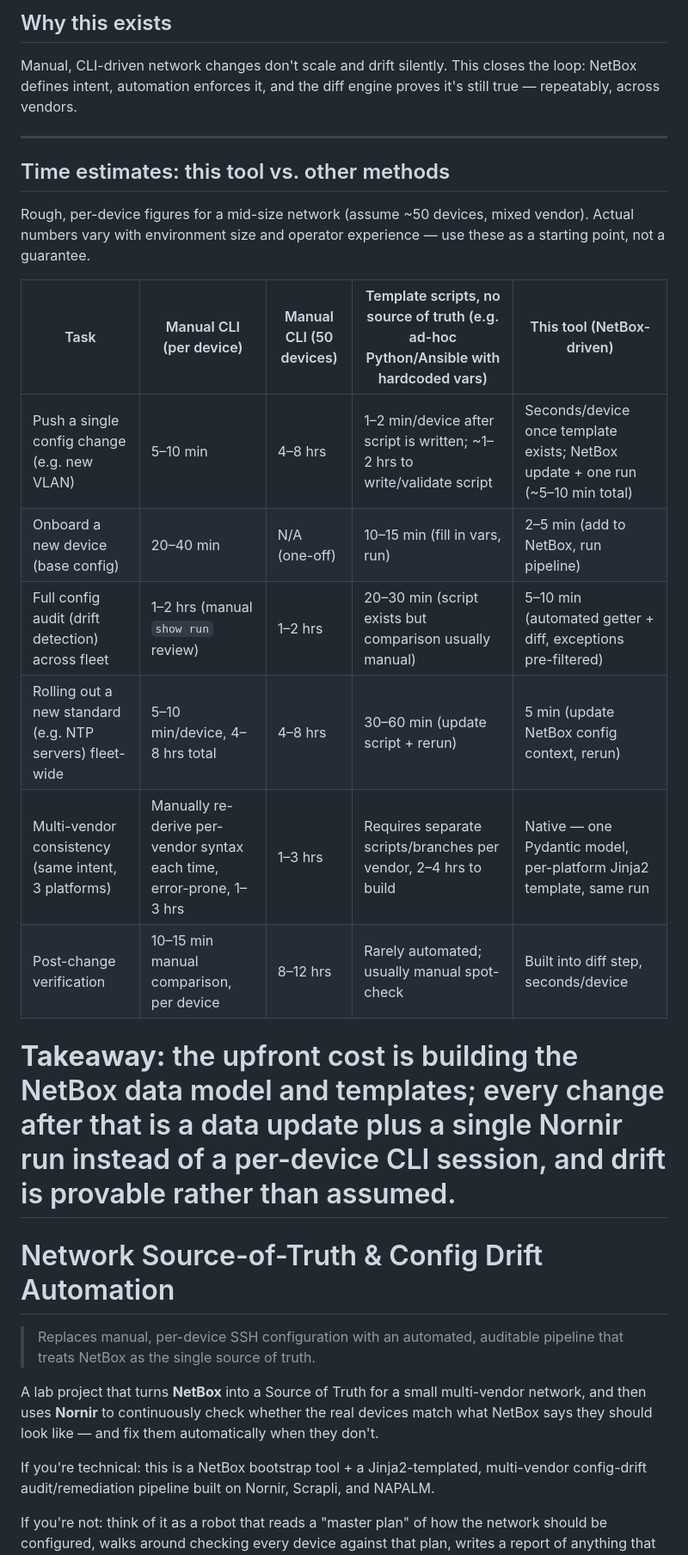
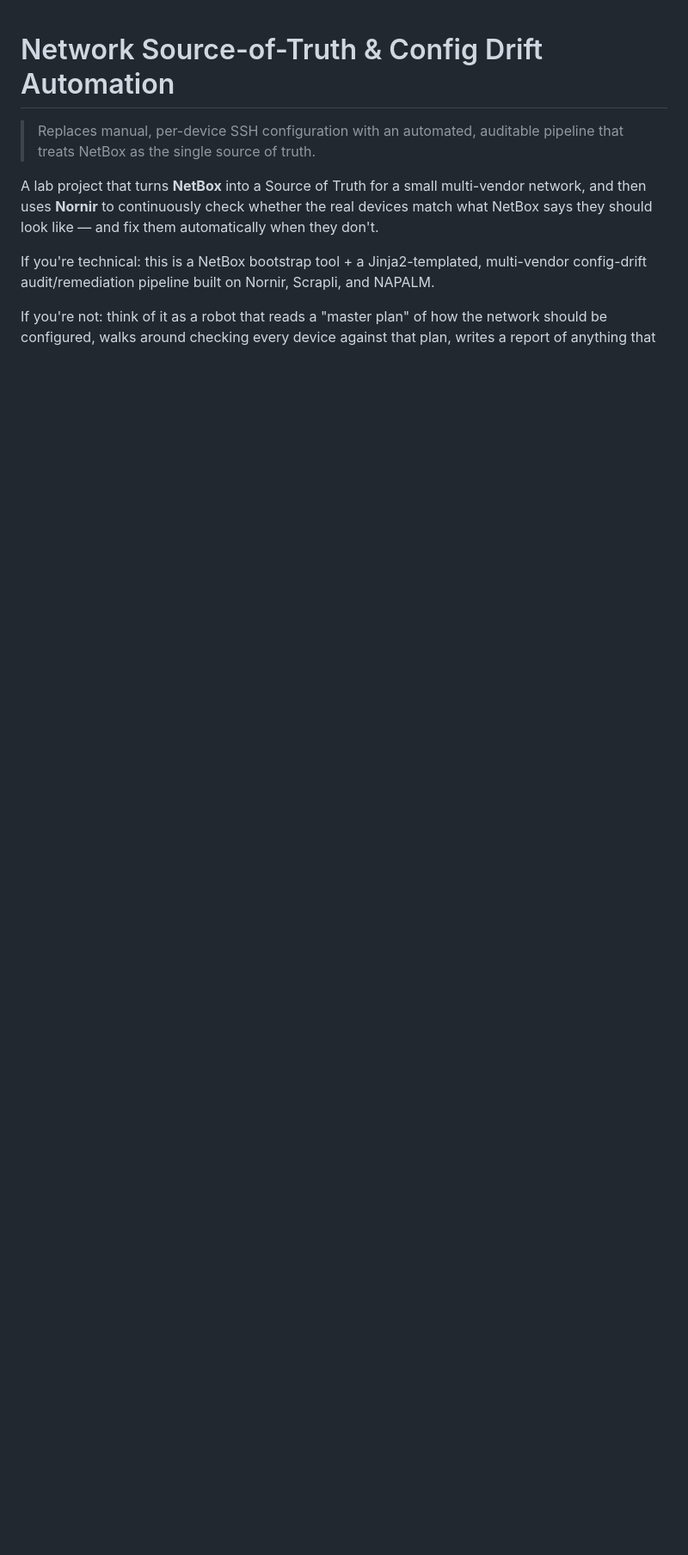
Before and after one commit to xenomiko/netbox-nornir-automation, a Markdown page: README.md, the part around one of its changes. Shown at 86% size. Drawn GitHub-style; blank space fills up the shorter version.

Commit message:
Revise README for project updates and new features
Updated the README to reflect changes in the project scope and features, including a new focus on automation and audit capabilities.

```diff
--- a/README.md
+++ b/README.md
@@ -53,24 +1,3 @@ def task(task, nb):
-## Why this exists
-
-Manual, CLI-driven network changes don't scale and drift silently. This closes the loop: NetBox defines intent, automation enforces it, and the diff engine proves it's still true — repeatably, across vendors.
-
----
-
-## Time estimates: this tool vs. other methods
-
-Rough, per-device figures for a mid-size network (assume ~50 devices, mixed vendor). Actual numbers vary with environment size and operator experience — use these as a starting point, not a guarantee.
-
-| Task | Manual CLI (per device) | Manual CLI (50 devices) | Template scripts, no source of truth (e.g. ad-hoc Python/Ansible with hardcoded vars) | This tool (NetBox-driven) |
-|---|---|---|---|---|
-| Push a single config change (e.g. new VLAN) | 5–10 min | 4–8 hrs | 1–2 min/device after script is written; ~1–2 hrs to write/validate script | Seconds/device once template exists; NetBox update + one run (~5–10 min total) |
-| Onboard a new device (base config) | 20–40 min | N/A (one-off) | 10–15 min (fill in vars, run) | 2–5 min (add to NetBox, run pipeline) |
-| Full config audit (drift detection) across fleet | 1–2 hrs (manual `show run` review) | 1–2 hrs | 20–30 min (script exists but comparison usually manual) | 5–10 min (automated getter + diff, exceptions pre-filtered) |
-| Rolling out a new standard (e.g. NTP servers) fleet-wide | 5–10 min/device, 4–8 hrs total | 4–8 hrs | 30–60 min (update script + rerun) | 5 min (update NetBox config context, rerun) |
-| Multi-vendor consistency (same intent, 3 platforms) | Manually re-derive per-vendor syntax each time, error-prone, 1–3 hrs | 1–3 hrs | Requires separate scripts/branches per vendor, 2–4 hrs to build | Native — one Pydantic model, per-platform Jinja2 template, same run |
-| Post-change verification | 10–15 min manual comparison, per device | 8–12 hrs | Rarely automated; usually manual spot-check | Built into diff step, seconds/device |
-
-**Takeaway:** the upfront cost is building the NetBox data model and templates; every change after that is a data update plus a single Nornir run instead of a per-device CLI session, and drift is provable rather than assumed.
-=======
 # Network Source-of-Truth & Config Drift Automation
 
 > Replaces manual, per-device SSH configuration with an automated, auditable pipeline that treats NetBox as the single source of truth.
```
Also changed, not shown: other parts of README.md (+1 -57 lines).
